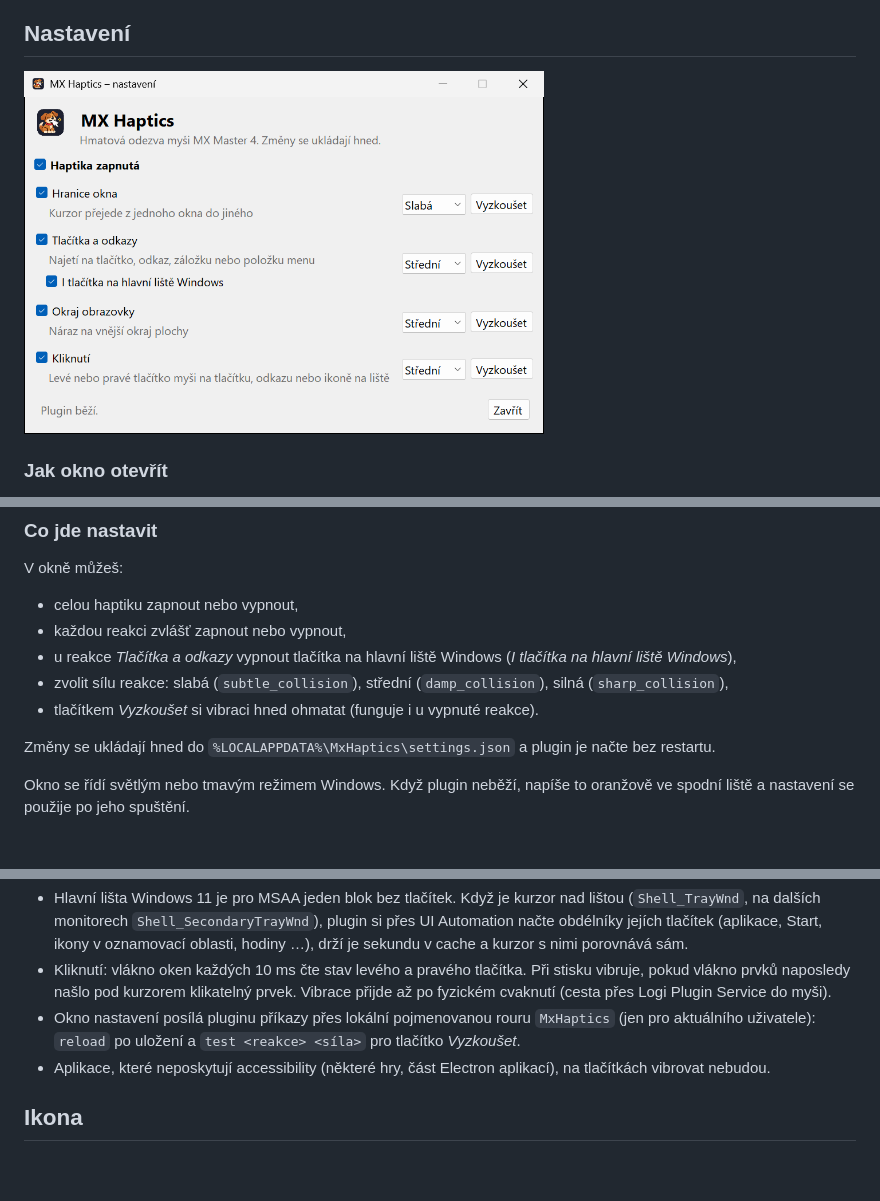
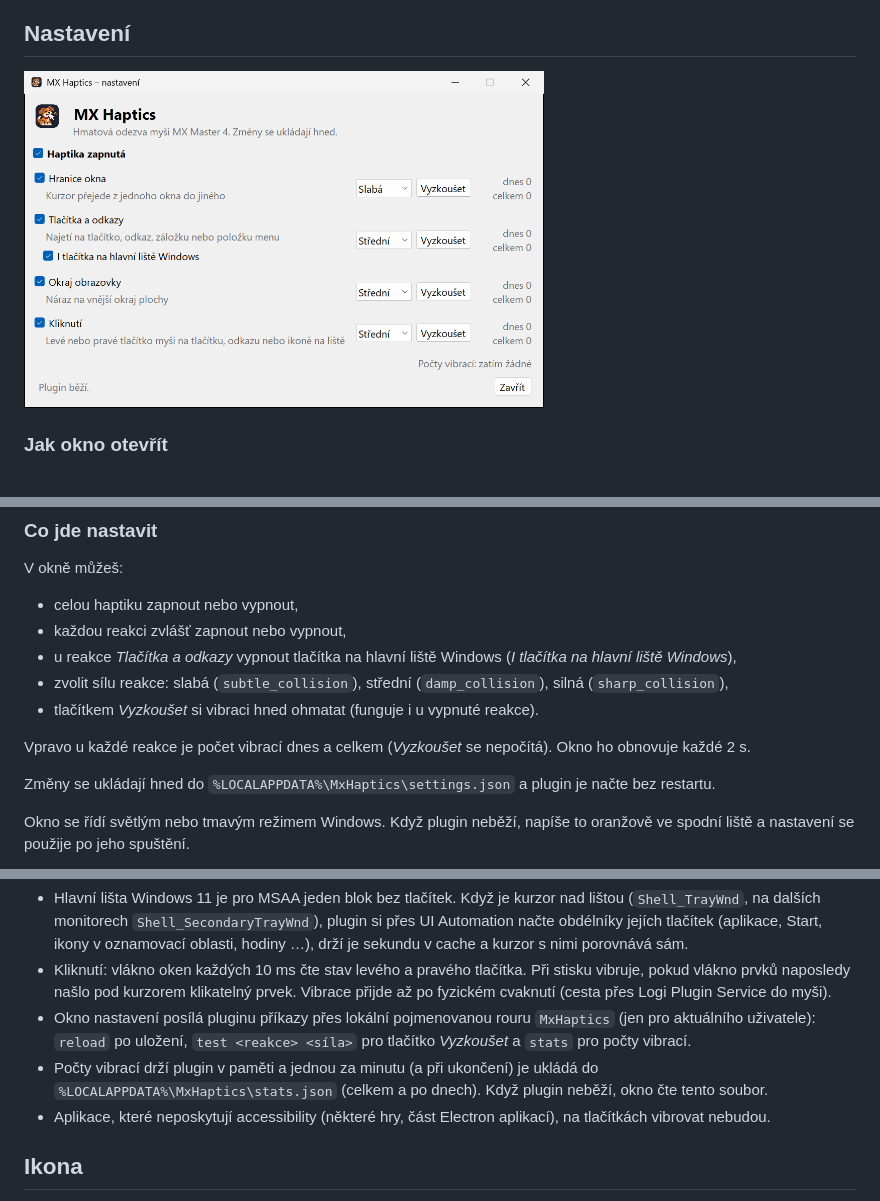
Before and after one commit to mpeterka/mx-haptics, a Markdown page: README.md, 3 parts joined by grey strips. GitHub-like rendering; pictures changed too: docs/screenshots/nastaveni-light.png; blank space fills up the shorter version.

Commit message:
Statistika: počty vibrací dnes a celkem u každé reakce, verze 0.5.0

```diff
--- a/README.md
+++ b/README.md
@@ -60,6 +60,8 @@ V okně můžeš:
 - zvolit sílu reakce: slabá (`subtle_collision`), střední (`damp_collision`), silná (`sharp_collision`),
 - tlačítkem *Vyzkoušet* si vibraci hned ohmatat (funguje i u vypnuté reakce).
 
+Vpravo u každé reakce je počet vibrací dnes a celkem (*Vyzkoušet* se nepočítá). Okno ho obnovuje každé 2 s.
+
 Změny se ukládají hned do `%LOCALAPPDATA%\MxHaptics\settings.json` a plugin je načte bez restartu.
 
 Okno se řídí světlým nebo tmavým režimem Windows. Když plugin neběží, napíše to oranžově ve spodní liště
@@ -120,7 +122,9 @@ gh release create v<verze> ./MxHaptics_<verze>.lplug4 --title "MX Haptics <verze
 - Kliknutí: vlákno oken každých 10 ms čte stav levého a pravého tlačítka. Při stisku vibruje, pokud vlákno prvků naposledy
   našlo pod kurzorem klikatelný prvek. Vibrace přijde až po fyzickém cvaknutí (cesta přes Logi Plugin Service do myši).
 - Okno nastavení posílá pluginu příkazy přes lokální pojmenovanou rouru `MxHaptics` (jen pro aktuálního uživatele):
-  `reload` po uložení a `test <reakce> <síla>` pro tlačítko *Vyzkoušet*.
+  `reload` po uložení, `test <reakce> <síla>` pro tlačítko *Vyzkoušet* a `stats` pro počty vibrací.
+- Počty vibrací drží plugin v paměti a jednou za minutu (a při ukončení) je ukládá do `%LOCALAPPDATA%\MxHaptics\stats.json`
+  (celkem a po dnech). Když plugin neběží, okno čte tento soubor.
 - Aplikace, které neposkytují accessibility (některé hry, část Electron aplikací), na tlačítkách vibrovat nebudou.
 
 ## Ikona
```
Also changed, not shown: AGENTS.md (+4 -1 lines), docs/screenshots/nastaveni-dark.png, 4 other files.
